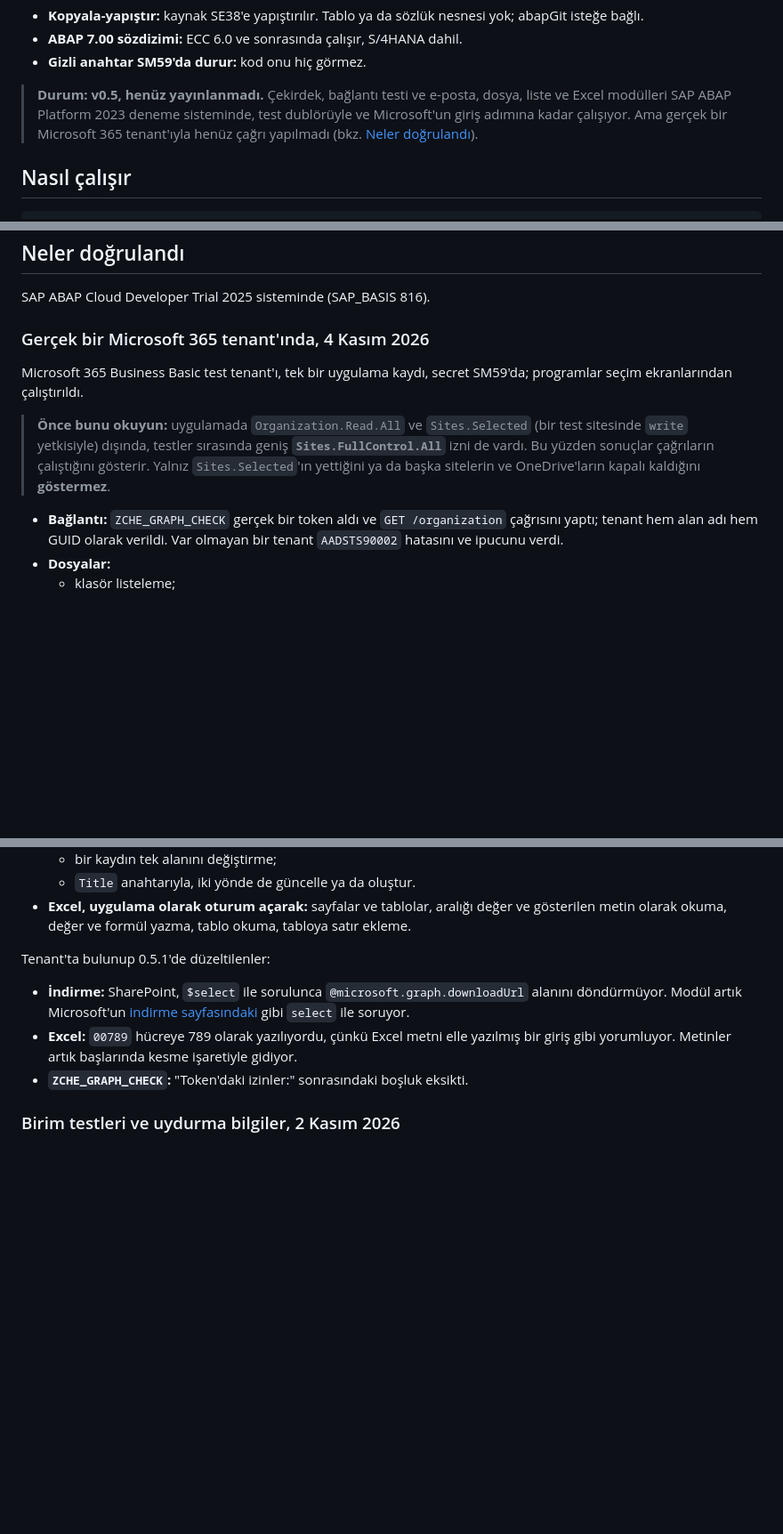
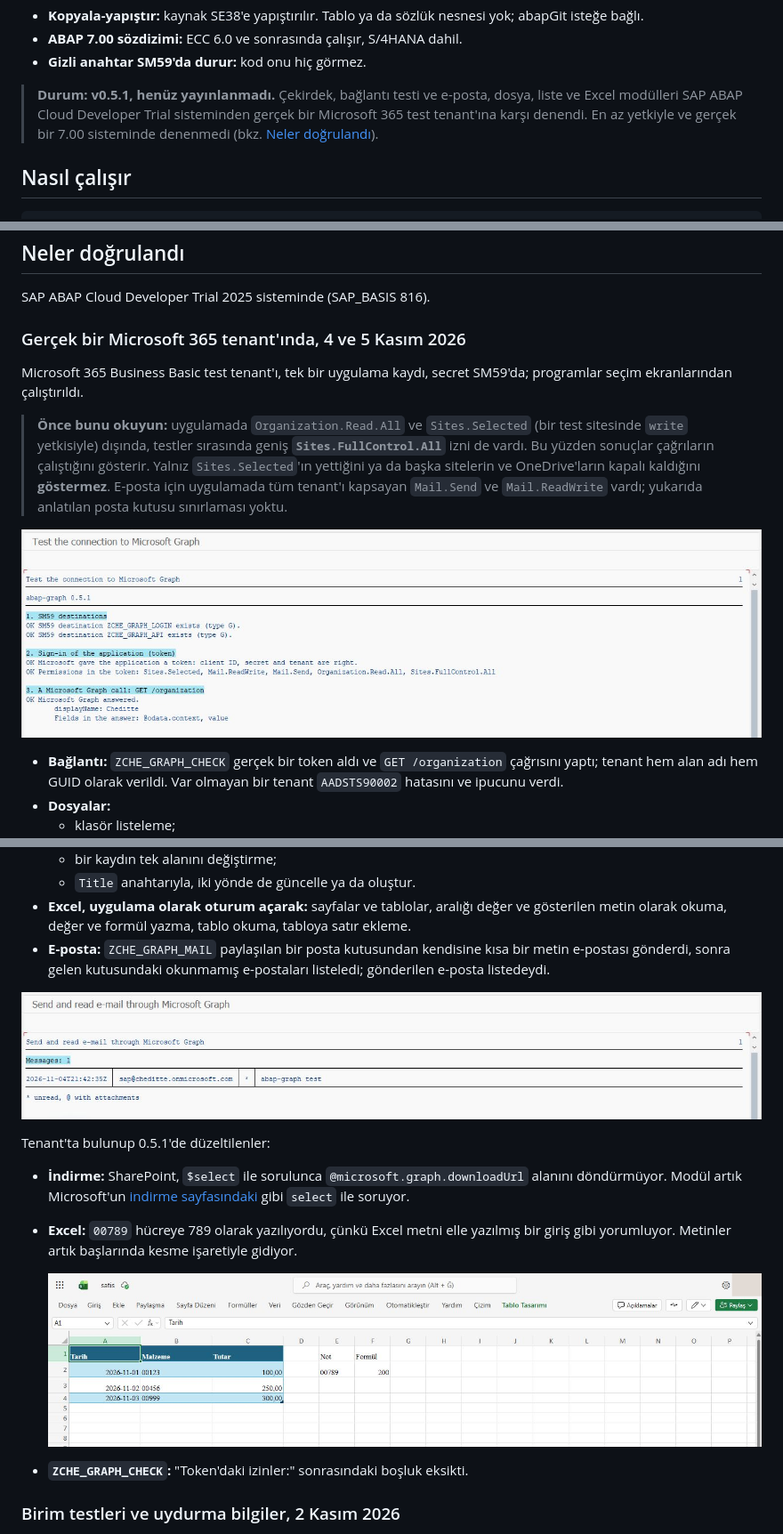
Before and after one commit to Cheditte/abap-graph, a Markdown page: README.tr.md, 3 parts joined by grey strips. Shown at 89% size. Drawn GitHub-style; pictures changed too: docs/img/check-connection.png (added), docs/img/excel-leading-zero.png (added), docs/img/mail-read.png (added); blank space fills up the shorter version.

```diff
--- a/README.tr.md
+++ b/README.tr.md
@@ -16,7 +16,7 @@ SAP'yi Microsoft 365 ile yalnızca ABAP kullanarak, **Microsoft Graph** üzerind
 - **ABAP 7.00 sözdizimi:** ECC 6.0 ve sonrasında çalışır, S/4HANA dahil.
 - **Gizli anahtar SM59'da durur:** kod onu hiç görmez.
 
-> **Durum: v0.5, henüz yayınlanmadı.** Çekirdek, bağlantı testi ve e-posta, dosya, liste ve Excel modülleri SAP ABAP Platform 2023 deneme sisteminde, test dublörüyle ve Microsoft'un giriş adımına kadar çalışıyor. Ama gerçek bir Microsoft 365 tenant'ıyla henüz çağrı yapılmadı (bkz. [Neler doğrulandı](#neler-doğrulandı)).
+> **Durum: v0.5.1, henüz yayınlanmadı.** Çekirdek, bağlantı testi ve e-posta, dosya, liste ve Excel modülleri SAP ABAP Cloud Developer Trial sisteminden gerçek bir Microsoft 365 test tenant'ına karşı denendi. En az yetkiyle ve gerçek bir 7.00 sisteminde denenmedi (bkz. [Neler doğrulandı](#neler-doğrulandı)).
 
 ## Nasıl çalışır
 
@@ -533,11 +533,13 @@ ENDTRY.
 
 SAP ABAP Cloud Developer Trial 2025 sisteminde (SAP_BASIS 816).
 
-### Gerçek bir Microsoft 365 tenant'ında, 4 Kasım 2026
+### Gerçek bir Microsoft 365 tenant'ında, 4 ve 5 Kasım 2026
 
 Microsoft 365 Business Basic test tenant'ı, tek bir uygulama kaydı, secret SM59'da; programlar seçim ekranlarından çalıştırıldı.
 
-> **Önce bunu okuyun:** uygulamada `Organization.Read.All` ve `Sites.Selected` (bir test sitesinde `write` yetkisiyle) dışında, testler sırasında geniş **`Sites.FullControl.All`** izni de vardı. Bu yüzden sonuçlar çağrıların çalıştığını gösterir. Yalnız `Sites.Selected`'ın yettiğini ya da başka sitelerin ve OneDrive'ların kapalı kaldığını **göstermez**.
+> **Önce bunu okuyun:** uygulamada `Organization.Read.All` ve `Sites.Selected` (bir test sitesinde `write` yetkisiyle) dışında, testler sırasında geniş **`Sites.FullControl.All`** izni de vardı. Bu yüzden sonuçlar çağrıların çalıştığını gösterir. Yalnız `Sites.Selected`'ın yettiğini ya da başka sitelerin ve OneDrive'ların kapalı kaldığını **göstermez**. E-posta için uygulamada tüm tenant'ı kapsayan `Mail.Send` ve `Mail.ReadWrite` vardı; yukarıda anlatılan posta kutusu sınırlaması yoktu.
+
+![Test tenant'ında ZCHE_GRAPH_CHECK](docs/img/check-connection.png)
 
 - **Bağlantı:** `ZCHE_GRAPH_CHECK` gerçek bir token aldı ve `GET /organization` çağrısını yaptı; tenant hem alan adı hem GUID olarak verildi. Var olmayan bir tenant `AADSTS90002` hatasını ve ipucunu verdi.
 - **Dosyalar:**
@@ -555,11 +557,16 @@ Microsoft 365 Business Basic test tenant'ı, tek bir uygulama kaydı, secret SM5
   - bir kaydın tek alanını değiştirme;
   - `Title` anahtarıyla, iki yönde de güncelle ya da oluştur.
 - **Excel, uygulama olarak oturum açarak:** sayfalar ve tablolar, aralığı değer ve gösterilen metin olarak okuma, değer ve formül yazma, tablo okuma, tabloya satır ekleme.
+- **E-posta:** `ZCHE_GRAPH_MAIL` paylaşılan bir posta kutusundan kendisine kısa bir metin e-postası gönderdi, sonra gelen kutusundaki okunmamış e-postaları listeledi; gönderilen e-posta listedeydi.
+
+![Test e-postası, SAP'den geri okunurken](docs/img/mail-read.png)
 
 Tenant'ta bulunup 0.5.1'de düzeltilenler:
 
 - **İndirme:** SharePoint, `$select` ile sorulunca `@microsoft.graph.downloadUrl` alanını döndürmüyor. Modül artık Microsoft'un [indirme sayfasındaki](https://learn.microsoft.com/en-us/graph/api/driveitem-get-content) gibi `select` ile soruyor.
 - **Excel:** `00789` hücreye 789 olarak yazılıyordu, çünkü Excel metni elle yazılmış bir giriş gibi yorumluyor. Metinler artık başlarında kesme işaretiyle gidiyor.
+
+  ![0.5.1 sonrası E2'de 00789](docs/img/excel-leading-zero.png)
 - **`ZCHE_GRAPH_CHECK`:** "Token'daki izinler:" sonrasındaki boşluk eksikti.
 
 ### Birim testleri ve uydurma bilgiler, 2 Kasım 2026
```
Also changed, not shown: other parts of README.tr.md (+1 -1 lines), README.md (+11 -4 lines).
